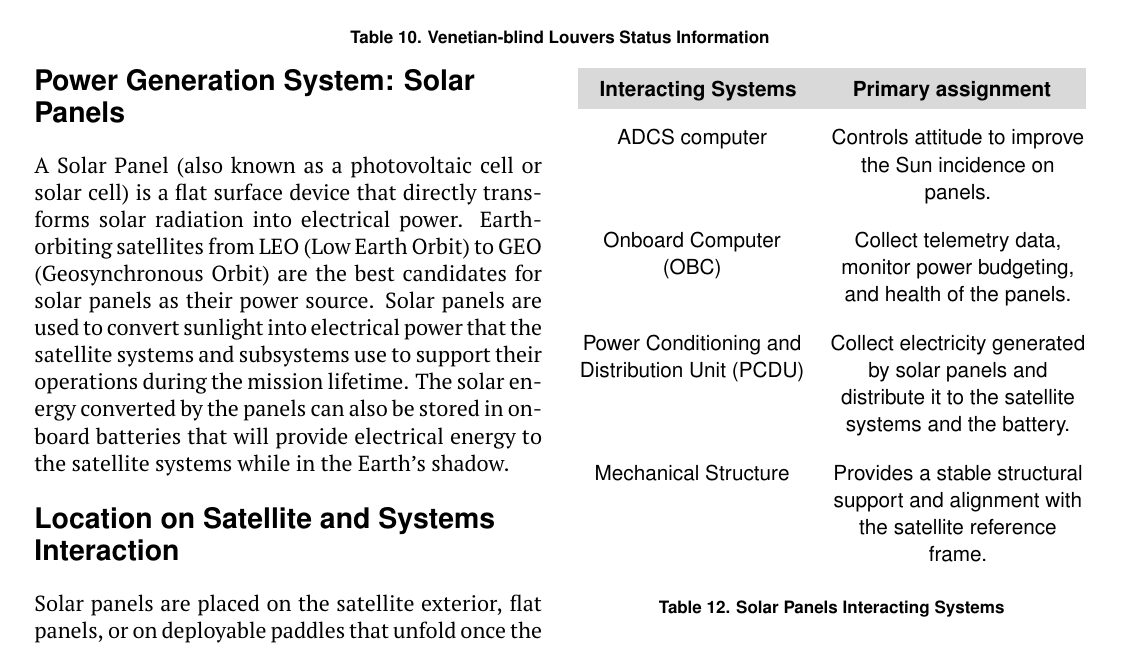
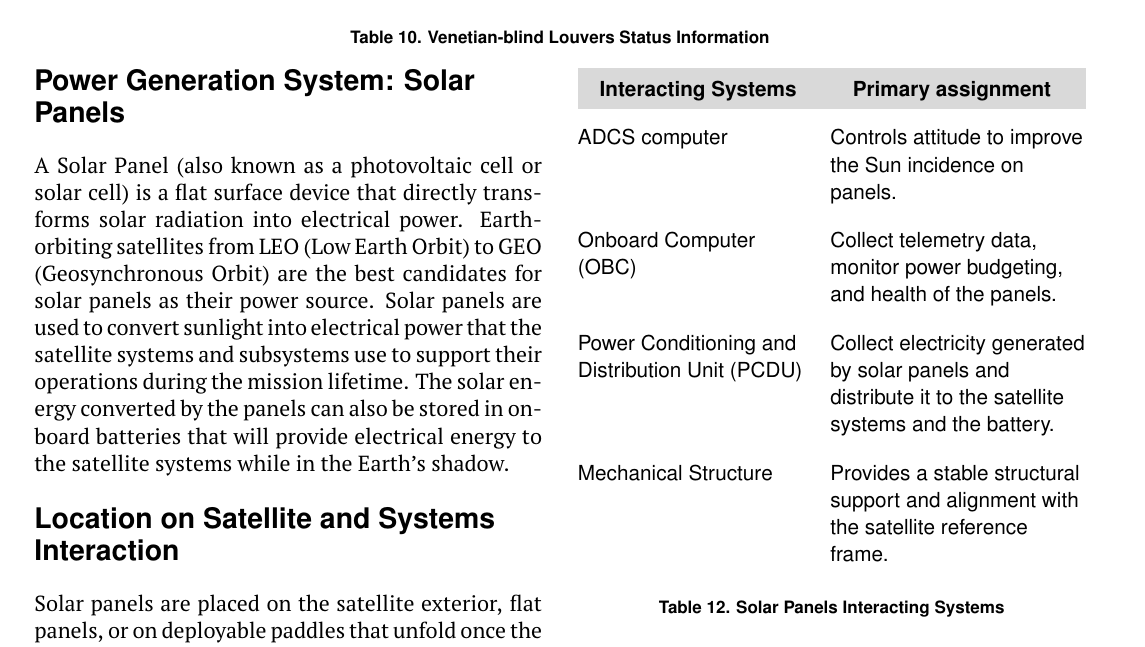
Before and after one commit to mckib2/uddl-owl-paper, a LaTeX document (main.tex): part of page 15 of 17, cut so that both start at the same text. Compiled offline with pdfLaTeX.

Commit message:
FIX: table adjustments

```diff
--- a/main.tex
+++ b/main.tex
@@ -719,7 +719,7 @@ Solar panels are placed on the satellite exterior, flat panels, or on deployable
 \begin{table}[H]
     \centering
     \renewcommand{\arraystretch}{1.5}
-    \begin{tabularx}{\columnwidth}{@{}P{0.45\columnwidth}Y@{}}
+    \begin{tabularx}{\columnwidth}{@{}>{\sffamily\raggedright\arraybackslash}p{0.45\columnwidth}>{\sffamily\raggedright\arraybackslash}X@{}}
         \rowcolor{tableheader}
         \multicolumn{1}{c}{\headingfont\bfseries Interacting Systems} & \multicolumn{1}{c}{\headingfont\bfseries Primary assignment} \\
         \addlinespace[4pt]
```
